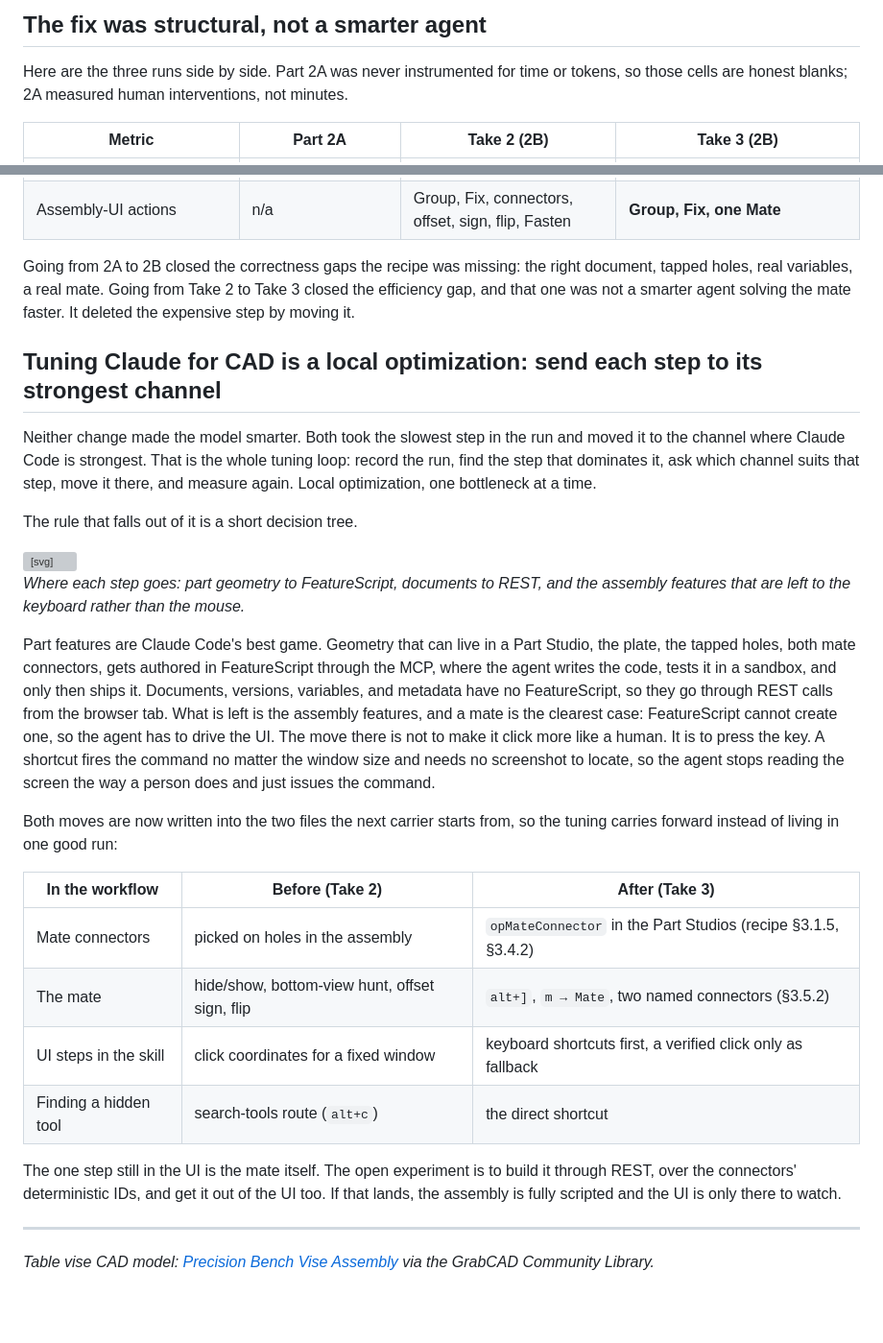
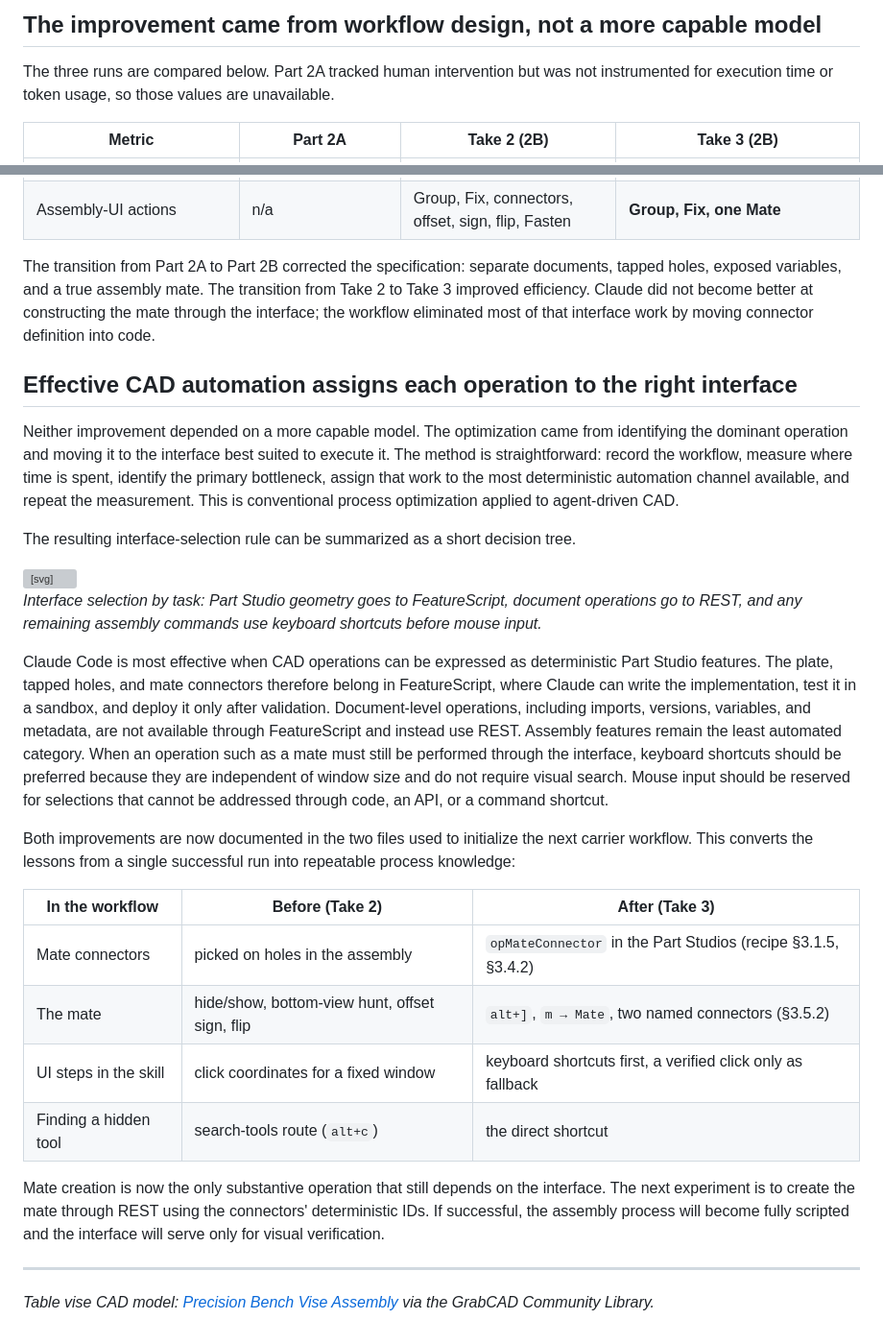
Before and after one commit to vincexl/hucrafts-website, a Markdown page: content/blog/cad-claude-code-02b-instrument-carrier.md, 2 parts joined by grey strips. Shown at 96% size. Drawn GitHub-style; blank space fills up the shorter version; grey boxes are pictures that could not be loaded.

```diff
--- a/content/blog/cad-claude-code-02b-instrument-carrier.md
+++ b/content/blog/cad-claude-code-02b-instrument-carrier.md
@@ -129,7 +129,7 @@ I also hit one real bug while wiring the connector feature through REST. Inserti
 
-## The fix was structural, not a smarter agent
+## The improvement came from workflow design, not a more capable model
 
-Here are the three runs side by side. Part 2A was never instrumented for time or tokens, so those cells are honest blanks; 2A measured human interventions, not minutes.
+The three runs are compared below. Part 2A tracked human intervention but was not instrumented for execution time or token usage, so those values are unavailable.
 
 | Metric | Part 2A | Take 2 (2B) | Take 3 (2B) |
 |---|---|---|---|
@@ -144,13 +144,13 @@ Here are the three runs side by side. Part 2A was never instrumented for time or
 | Joint | assembly mate, at the origin | Fastened, hole-to-hole (UI-built connectors) | Fastened, hole-to-hole (**FeatureScript connectors**) |
 | Assembly-UI actions | n/a | Group, Fix, connectors, offset, sign, flip, Fasten | **Group, Fix, one Mate** |
 
-Going from 2A to 2B closed the correctness gaps the recipe was missing: the right document, tapped holes, real variables, a real mate. Going from Take 2 to Take 3 closed the efficiency gap, and that one was not a smarter agent solving the mate faster. It deleted the expensive step by moving it.
+The transition from Part 2A to Part 2B corrected the specification: separate documents, tapped holes, exposed variables, and a true assembly mate. The transition from Take 2 to Take 3 improved efficiency. Claude did not become better at constructing the mate through the interface; the workflow eliminated most of that interface work by moving connector definition into code.
 
-## Tuning Claude for CAD is a local optimization: send each step to its strongest channel
+## Effective CAD automation assigns each operation to the right interface
 
-Neither change made the model smarter. Both took the slowest step in the run and moved it to the channel where Claude Code is strongest. That is the whole tuning loop: record the run, find the step that dominates it, ask which channel suits that step, move it there, and measure again. Local optimization, one bottleneck at a time.
+Neither improvement depended on a more capable model. The optimization came from identifying the dominant operation and moving it to the interface best suited to execute it. The method is straightforward: record the workflow, measure where time is spent, identify the primary bottleneck, assign that work to the most deterministic automation channel available, and repeat the measurement. This is conventional process optimization applied to agent-driven CAD.
 
-The rule that falls out of it is a short decision tree.
+The resulting interface-selection rule can be summarized as a short decision tree.
 
 <svg viewBox="0 0 640 288" role="img" aria-label="Decision tree: if a step can be a part feature, author it in FeatureScript through the MCP; else if an API endpoint exists use REST; else it is an assembly feature, so drive the UI by keyboard shortcut" style="width:100%;height:auto;background:#fff;border:1px solid #e4e4e7;border-radius:12px;font-family:ui-sans-serif,system-ui,-apple-system,Segoe UI,Roboto,sans-serif">
   <defs><marker id="dtarw" markerWidth="8" markerHeight="8" refX="4" refY="4" orient="auto"><path d="M1,1 L7,4 L1,7 Z" fill="#a1a1aa"/></marker></defs>
@@ -179,11 +179,11 @@ The rule that falls out of it is a short decision tree.
   <text x="32" y="258" font-size="11.5" fill="#7c2d12">Press the keyboard shortcut. Do not read the screen and click like a human.</text>
 </svg>
 
-*Where each step goes: part geometry to FeatureScript, documents to REST, and the assembly features that are left to the keyboard rather than the mouse.*
+*Interface selection by task: Part Studio geometry goes to FeatureScript, document operations go to REST, and any remaining assembly commands use keyboard shortcuts before mouse input.*
 
-Part features are Claude Code's best game. Geometry that can live in a Part Studio, the plate, the tapped holes, both mate connectors, gets authored in FeatureScript through the MCP, where the agent writes the code, tests it in a sandbox, and only then ships it. Documents, versions, variables, and metadata have no FeatureScript, so they go through REST calls from the browser tab. What is left is the assembly features, and a mate is the clearest case: FeatureScript cannot create one, so the agent has to drive the UI. The move there is not to make it click more like a human. It is to press the key. A shortcut fires the command no matter the window size and needs no screenshot to locate, so the agent stops reading the screen the way a person does and just issues the command.
+Claude Code is most effective when CAD operations can be expressed as deterministic Part Studio features. The plate, tapped holes, and mate connectors therefore belong in FeatureScript, where Claude can write the implementation, test it in a sandbox, and deploy it only after validation. Document-level operations, including imports, versions, variables, and metadata, are not available through FeatureScript and instead use REST. Assembly features remain the least automated category. When an operation such as a mate must still be performed through the interface, keyboard shortcuts should be preferred because they are independent of window size and do not require visual search. Mouse input should be reserved for selections that cannot be addressed through code, an API, or a command shortcut.
 
-Both moves are now written into the two files the next carrier starts from, so the tuning carries forward instead of living in one good run:
+Both improvements are now documented in the two files used to initialize the next carrier workflow. This converts the lessons from a single successful run into repeatable process knowledge:
 
 | In the workflow | Before (Take 2) | After (Take 3) |
 |---|---|---|
@@ -192,7 +192,7 @@ Both moves are now written into the two files the next carrier starts from, so t
 | UI steps in the skill | click coordinates for a fixed window | keyboard shortcuts first, a verified click only as fallback |
 | Finding a hidden tool | search-tools route (`alt+c`) | the direct shortcut |
 
-The one step still in the UI is the mate itself. The open experiment is to build it through REST, over the connectors' deterministic IDs, and get it out of the UI too. If that lands, the assembly is fully scripted and the UI is only there to watch.
+Mate creation is now the only substantive operation that still depends on the interface. The next experiment is to create the mate through REST using the connectors' deterministic IDs. If successful, the assembly process will become fully scripted and the interface will serve only for visual verification.
 
 ---
 
```
Also changed, not shown: other parts of content/blog/cad-claude-code-02b-instrument-carrier.md (+36 -36 lines).
